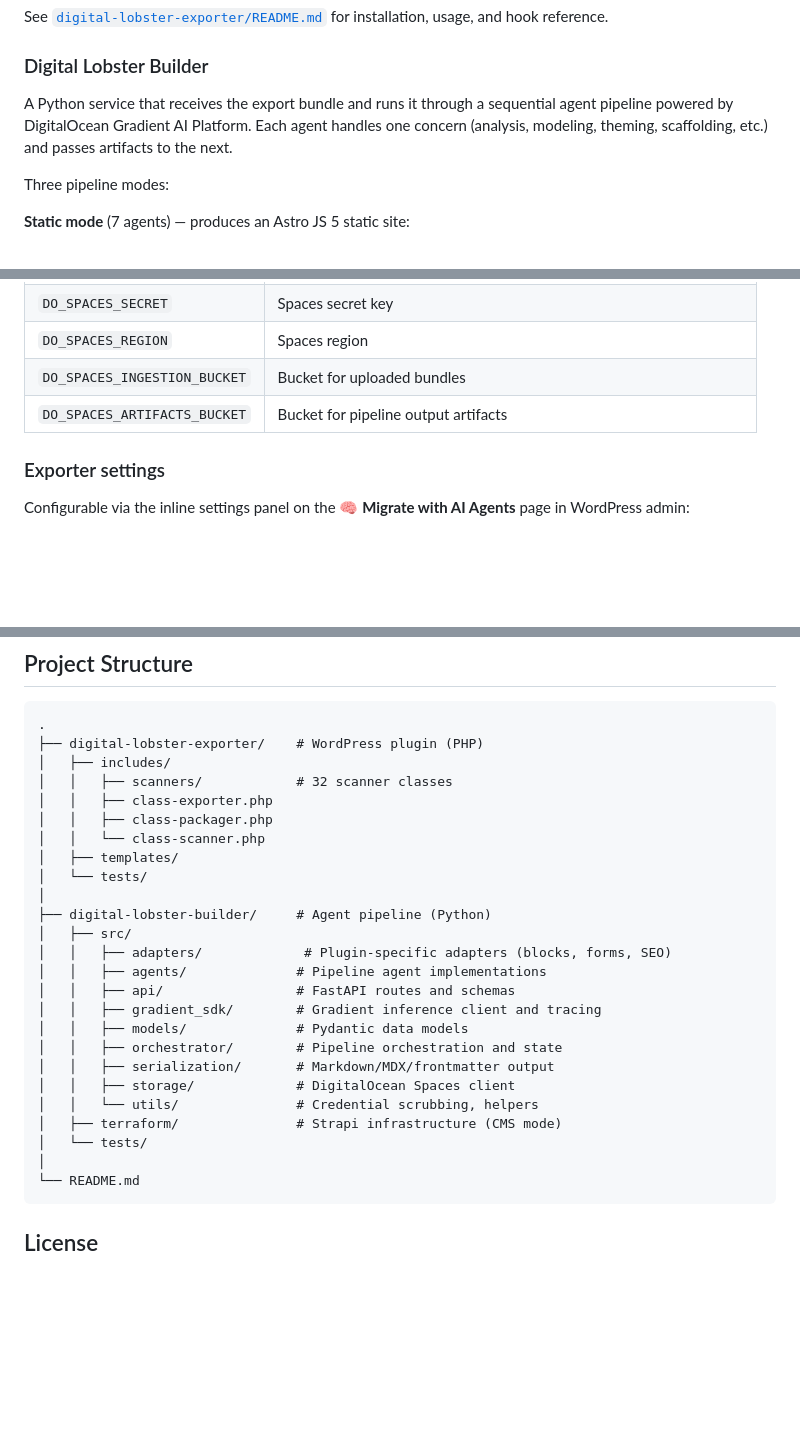
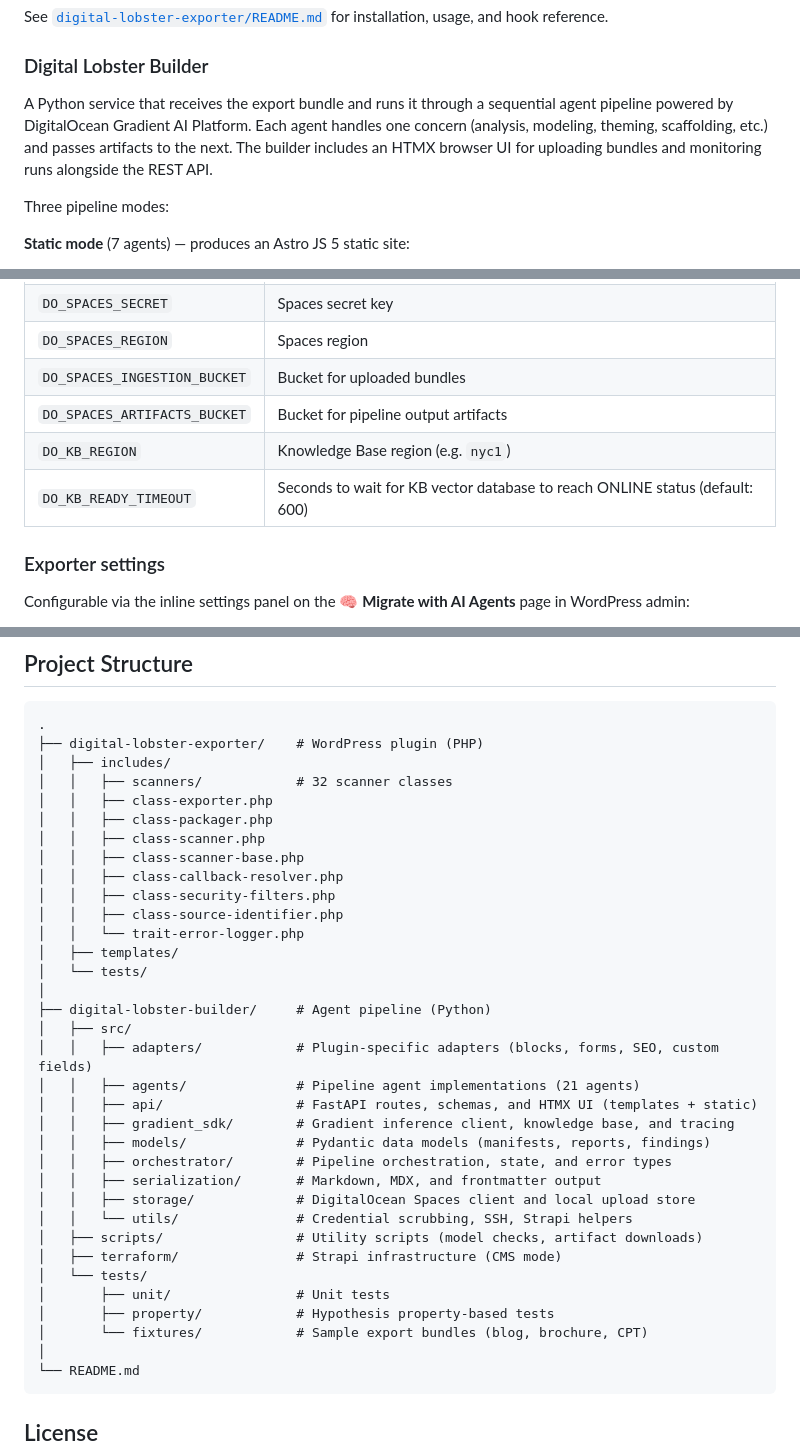
Before and after one commit to erickrex/digital-lobster, a Markdown page: README.md, 3 parts joined by grey strips. Rendered like a GitHub page; blank space fills up the shorter version.

Commit message:
chore: update README

````diff
--- a/README.md
+++ b/README.md
@@ -157,7 +123,7 @@ See [`digital-lobster-exporter/README.md`](digital-lobster-exporter/README.md) f
 
 ### Digital Lobster Builder
 
-A Python service that receives the export bundle and runs it through a sequential agent pipeline powered by DigitalOcean Gradient AI Platform. Each agent handles one concern (analysis, modeling, theming, scaffolding, etc.) and passes artifacts to the next.
+A Python service that receives the export bundle and runs it through a sequential agent pipeline powered by DigitalOcean Gradient AI Platform. Each agent handles one concern (analysis, modeling, theming, scaffolding, etc.) and passes artifacts to the next. The builder includes an HTMX browser UI for uploading bundles and monitoring runs alongside the REST API.
 
 Three pipeline modes:
 
@@ -269,6 +237,8 @@ curl http://localhost:8000/migrations/<run_id>
 | `DO_SPACES_REGION` | Spaces region |
 | `DO_SPACES_INGESTION_BUCKET` | Bucket for uploaded bundles |
 | `DO_SPACES_ARTIFACTS_BUCKET` | Bucket for pipeline output artifacts |
+| `DO_KB_REGION` | Knowledge Base region (e.g. `nyc1`) |
+| `DO_KB_READY_TIMEOUT` | Seconds to wait for KB vector database to reach ONLINE status (default: 600) |
 
 ### Exporter settings
 
@@ -307,23 +277,32 @@ vendor/bin/phpunit
 │   │   ├── scanners/            # 32 scanner classes
 │   │   ├── class-exporter.php
 │   │   ├── class-packager.php
-│   │   └── class-scanner.php
+│   │   ├── class-scanner.php
+│   │   ├── class-scanner-base.php
+│   │   ├── class-callback-resolver.php
+│   │   ├── class-security-filters.php
+│   │   ├── class-source-identifier.php
+│   │   └── trait-error-logger.php
 │   ├── templates/
 │   └── tests/
 │
 ├── digital-lobster-builder/     # Agent pipeline (Python)
 │   ├── src/
-│   │   ├── adapters/             # Plugin-specific adapters (blocks, forms, SEO)
-│   │   ├── agents/              # Pipeline agent implementations
-│   │   ├── api/                 # FastAPI routes and schemas
-│   │   ├── gradient_sdk/        # Gradient inference client and tracing
-│   │   ├── models/              # Pydantic data models
-│   │   ├── orchestrator/        # Pipeline orchestration and state
-│   │   ├── serialization/       # Markdown/MDX/frontmatter output
-│   │   ├── storage/             # DigitalOcean Spaces client
-│   │   └── utils/               # Credential scrubbing, helpers
+│   │   ├── adapters/            # Plugin-specific adapters (blocks, forms, SEO, custom fields)
+│   │   ├── agents/              # Pipeline agent implementations (21 agents)
+│   │   ├── api/                 # FastAPI routes, schemas, and HTMX UI (templates + static)
+│   │   ├── gradient_sdk/        # Gradient inference client, knowledge base, and tracing
+│   │   ├── models/              # Pydantic data models (manifests, reports, findings)
+│   │   ├── orchestrator/        # Pipeline orchestration, state, and error types
+│   │   ├── serialization/       # Markdown, MDX, and frontmatter output
+│   │   ├── storage/             # DigitalOcean Spaces client and local upload store
+│   │   └── utils/               # Credential scrubbing, SSH, Strapi helpers
+│   ├── scripts/                 # Utility scripts (model checks, artifact downloads)
 │   ├── terraform/               # Strapi infrastructure (CMS mode)
 │   └── tests/
+│       ├── unit/                # Unit tests
+│       ├── property/            # Hypothesis property-based tests
+│       └── fixtures/            # Sample export bundles (blog, brochure, CPT)
 │
 └── README.md
 ```
````
Also changed, not shown: other parts of README.md (+3 -35 lines).
